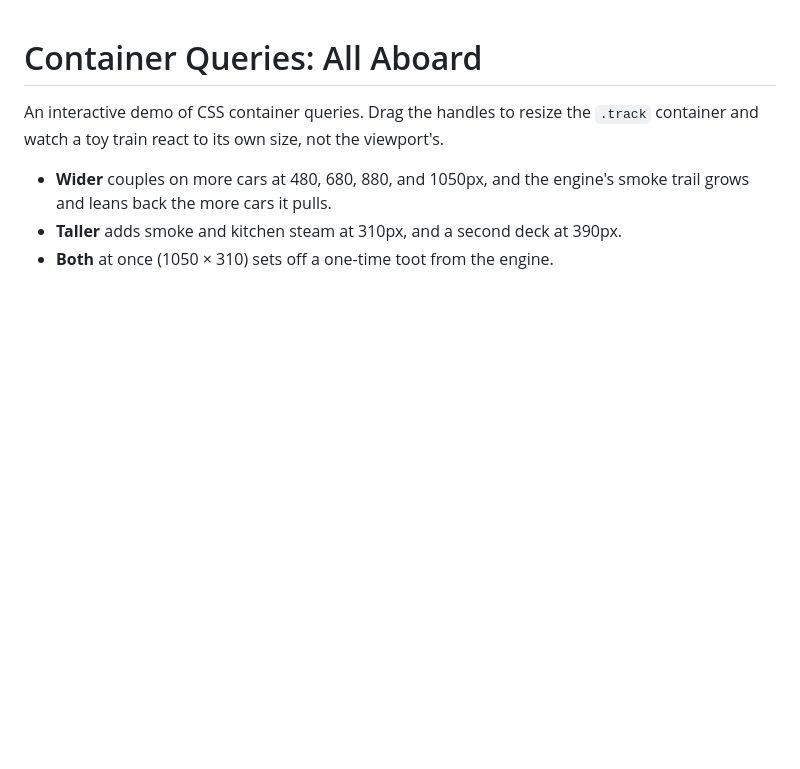
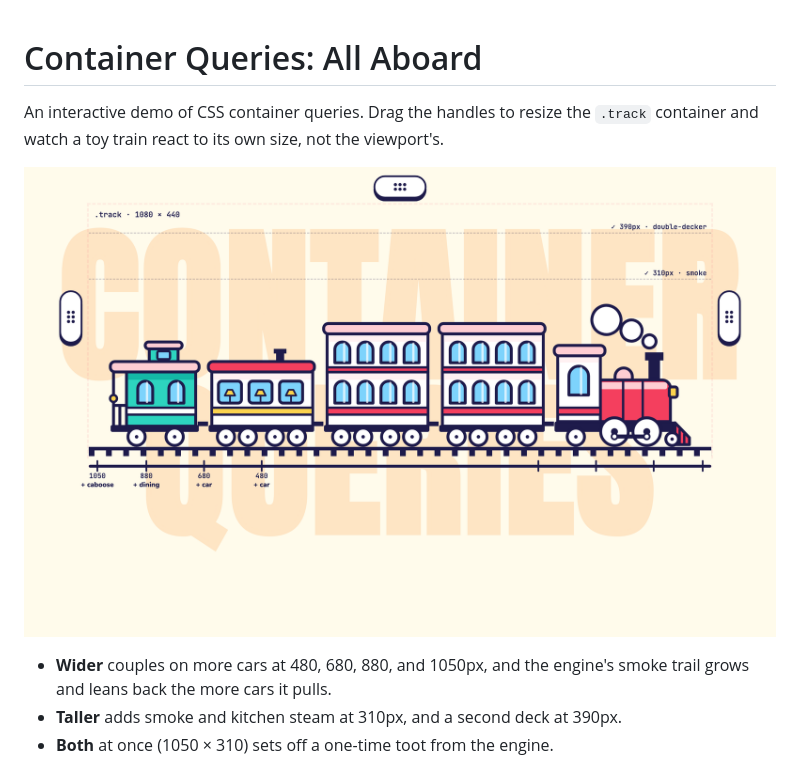
Before and after one commit to braydoncoyer/container-query-train, a Markdown page: README.md, the part around the change. GitHub-like rendering; pictures changed too: docs/screenshot.png (added); blank space fills up the shorter version.

Commit message:
Add a screenshot of the full train to the README
Co-Authored-By: Claude Opus 5.5 <noreply@anthropic.com>

```diff
--- a/README.md
+++ b/README.md
@@ -3,6 +3,8 @@
 An interactive demo of CSS container queries. Drag the handles to resize the
 `.track` container and watch a toy train react to its own size, not the
 viewport's.
+
+![The full train at 1080 × 440: engine, two double-decker passenger cars, a dining car, and the caboose, with smoke rising and every breakpoint mark lit, in front of big "Container Queries" type.](docs/screenshot.png)
 
 - **Wider** couples on more cars at 480, 680, 880, and 1050px, and the engine's
   smoke trail grows and leans back the more cars it pulls.
```
